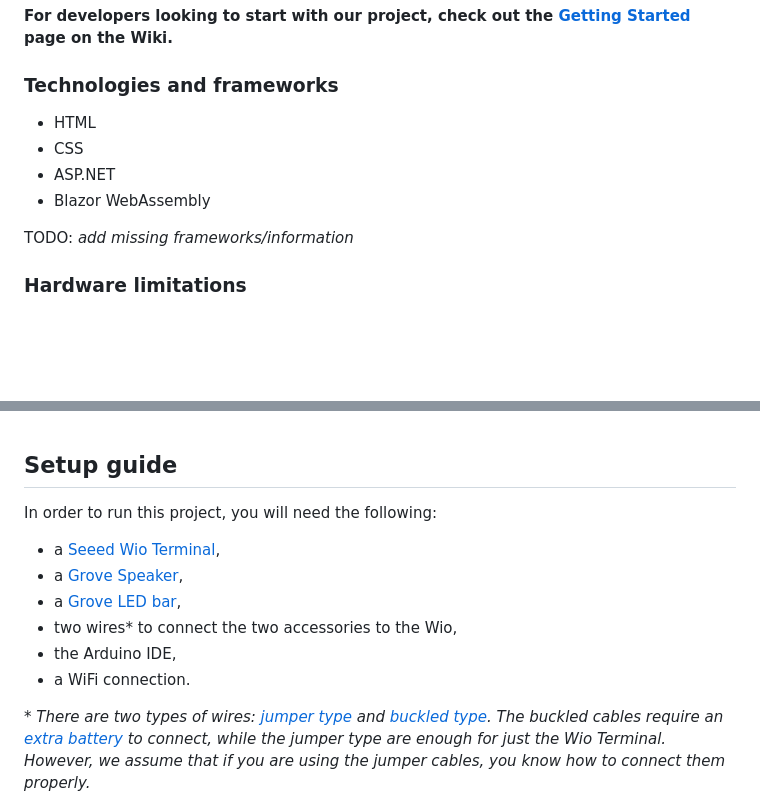
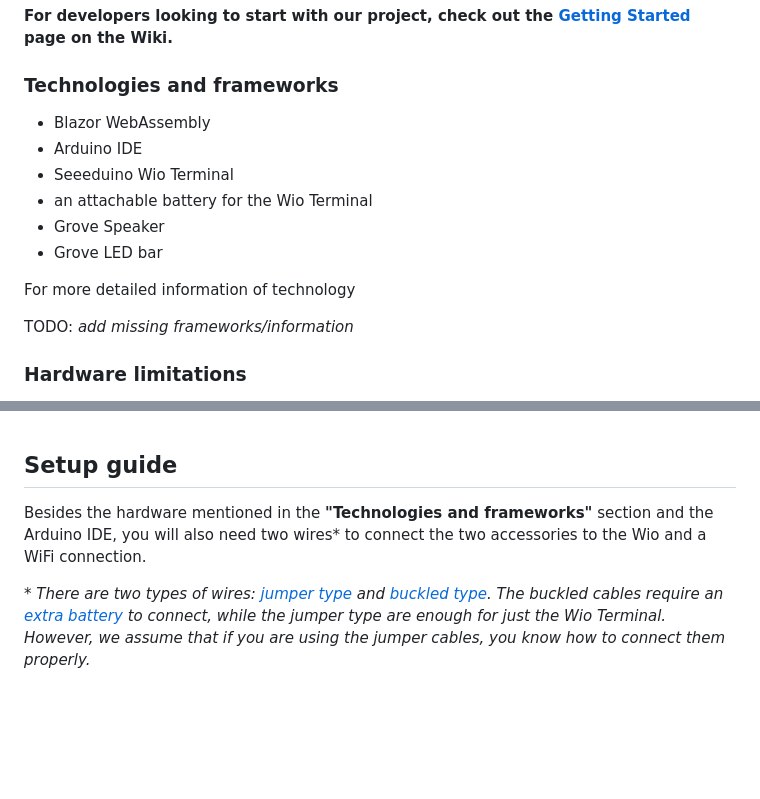
Before and after one commit to teoportase/BOOMbox, a Markdown page: README.md, 2 parts joined by grey strips. GitHub-like rendering; blank space fills up the shorter version.

Commit message:
#19 Change mention of technologies through file

```diff
--- a/README.md
+++ b/README.md
@@ -21,10 +21,14 @@ Our system can be briefly described using this diagram:
 **For developers looking to start with our project, check out the [Getting Started](https://git.chalmers.se/courses/dit113/2023/group-12/boombox/-/wikis/Get-started-for-developers) page on the Wiki.**
 
 ### Technologies and frameworks
-- HTML
-- CSS
-- ASP.NET
 - Blazor WebAssembly
+- Arduino IDE
+- Seeeduino Wio Terminal
+- an attachable battery for the Wio Terminal
+- Grove Speaker
+- Grove LED bar
+
+For more detailed information of technology
 
 TODO: *add missing frameworks/information*
 
@@ -52,13 +56,7 @@ leading to a profitable business model.
 
 ## Setup guide
 
-In order to run this project, you will need the following:
-- a [Seeed Wio Terminal](https://wiki.seeedstudio.com/Wio-Terminal-Getting-Started/),
-- a [Grove Speaker](https://wiki.seeedstudio.com/Grove-Speaker/),
-- a [Grove LED bar](https://wiki.seeedstudio.com/Grove-LED_Bar/),
-- two wires* to connect the two accessories to the Wio,
-- the Arduino IDE,
-- a WiFi connection.
+Besides the hardware mentioned in the **"Technologies and frameworks"** section and the Arduino IDE, you will also need two wires* to connect the two accessories to the Wio and a WiFi connection.
 
 \* *There are two types of wires: [jumper type](https://www.seeedstudio.com/Grove-4-pin-Male-Jumper-to-Grove-4-pin-Conversion-Cable-5-PCs-per-Pack.html?queryID=8b2492180bba9d5ebee0d287da73b02f&objectID=1321&indexName=bazaar_retailer_products) and [buckled type](https://www.seeedstudio.com/Grove-Universal-4-Pin-Buckled-5cm-Cable-5-PCs-Pack.html). The buckled cables require an [extra battery](https://www.seeedstudio.com/Wio-Terminal-Chassis-Battery-650mAh-p-4756.html?queryID=efb6faccaebf56fd6b9b2c02df2d36f6&objectID=4756&indexName=bazaar_retailer_products) to connect, while the jumper type are enough for just the Wio Terminal. However, we assume that if you are using the jumper cables, you know how to connect them properly.*
 
```
